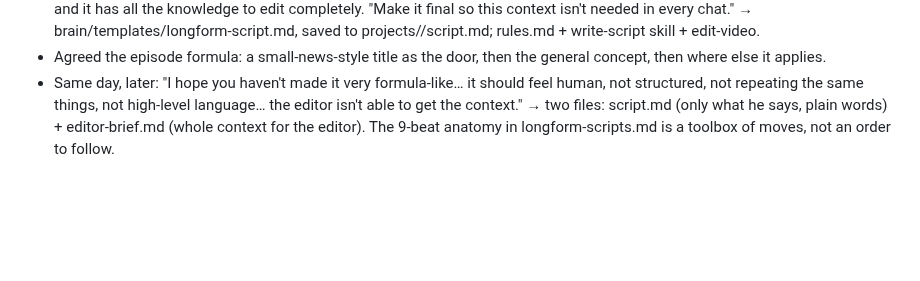
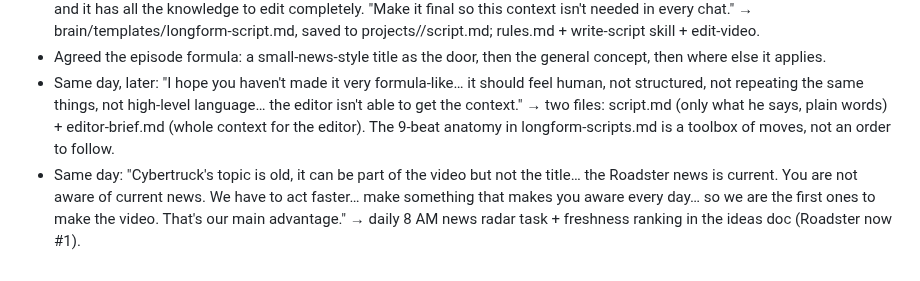
Before and after one commit to SiddheshNagawade/reel-engine, a Markdown page: brain/preferences.md, the part around the change. Rendered like a GitHub page; blank space fills up the shorter version.

Commit message:
Freshness-first rule for Designomics topics + daily news radar location
Co-Authored-By: Claude Opus 5.5 <noreply@anthropic.com>

```diff
--- a/brain/preferences.md
+++ b/brain/preferences.md
@@ -278,3 +278,7 @@ contradictions resolved). After every round of feedback: add the dated note here
   repeating the same things, not high-level language… the editor isn't able to get the context." → two files:
   script.md (only what he says, plain words) + editor-brief.md (whole context for the editor). The 9-beat anatomy in
   longform-scripts.md is a toolbox of moves, not an order to follow.
+- Same day: "Cybertruck's topic is old, it can be part of the video but not the title… the Roadster news is current.
+  You are not aware of current news. We have to act faster… make something that makes you aware every day… so we
+  are the first ones to make the video. That's our main advantage." → daily 8 AM news radar task + freshness ranking
+  in the ideas doc (Roadster now #1).
```
Also changed, not shown: brain/longform-scripts.md (+5 -0 lines), brain/rules.md (+3 -0 lines).
